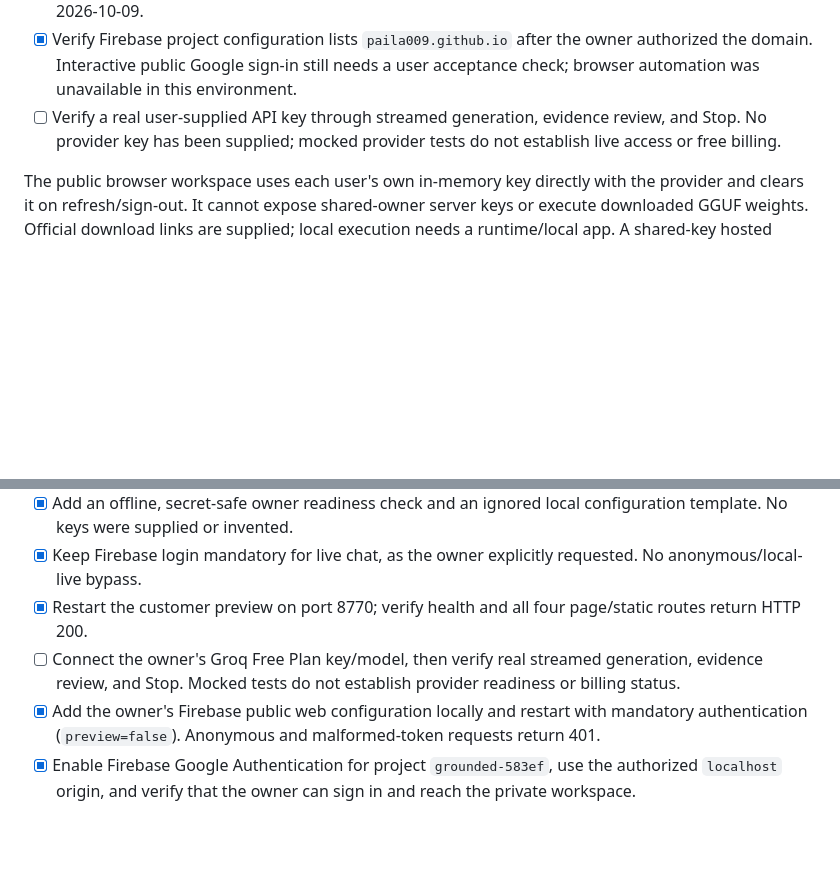
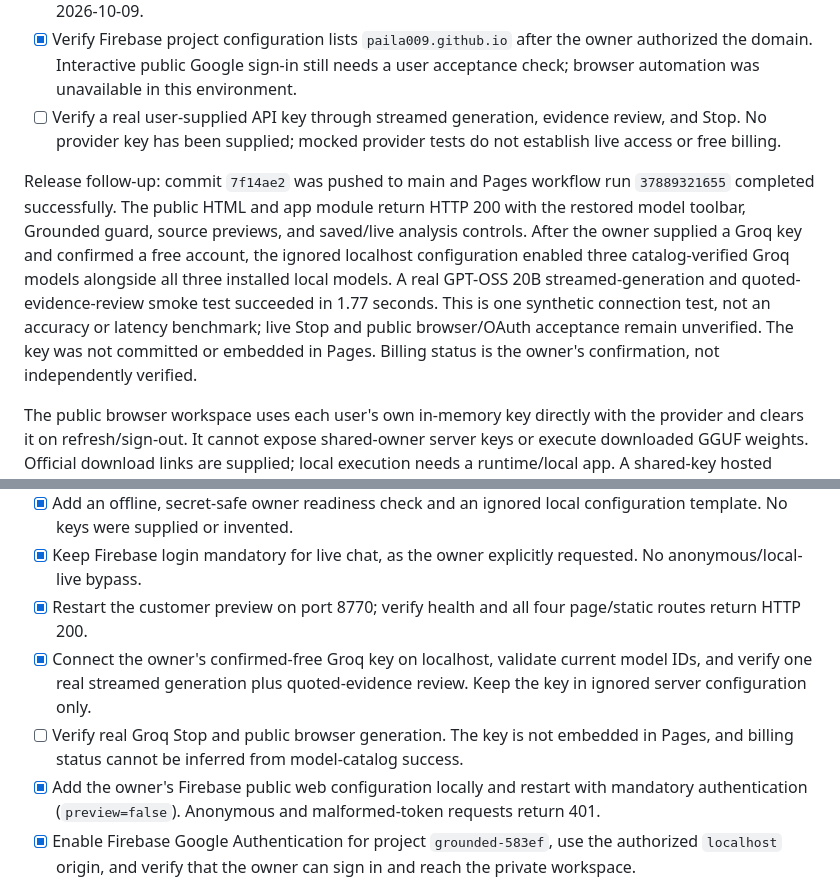
Before and after one commit to Paila009/SOA, a Markdown page: ENHANCEMENT_TODO.md, 2 parts joined by grey strips. GitHub-like rendering; blank space fills up the shorter version.

```diff
--- a/ENHANCEMENT_TODO.md
+++ b/ENHANCEMENT_TODO.md
@@ -20,6 +20,8 @@ The customer entry point now serves installed local models and optional API mode
 - [x] Publish the actual customer interface in GitHub Pages browser mode with Firebase login, personal API connections, evidence review, and per-account IndexedDB history. Verified the public HTML contains the composer/analysis panel/browser runtime and all six release assets return HTTP 200 on 2026-10-09.
 - [x] Verify Firebase project configuration lists `paila009.github.io` after the owner authorized the domain. Interactive public Google sign-in still needs a user acceptance check; browser automation was unavailable in this environment.
 - [ ] Verify a real user-supplied API key through streamed generation, evidence review, and Stop. No provider key has been supplied; mocked provider tests do not establish live access or free billing.
+
+Release follow-up: commit `7f14ae2` was pushed to main and Pages workflow run `37889321655` completed successfully. The public HTML and app module return HTTP 200 with the restored model toolbar, Grounded guard, source previews, and saved/live analysis controls. After the owner supplied a Groq key and confirmed a free account, the ignored localhost configuration enabled three catalog-verified Groq models alongside all three installed local models. A real GPT-OSS 20B streamed-generation and quoted-evidence-review smoke test succeeded in 1.77 seconds. This is one synthetic connection test, not an accuracy or latency benchmark; live Stop and public browser/OAuth acceptance remain unverified. The key was not committed or embedded in Pages. Billing status is the owner's confirmation, not independently verified.
 
 The public browser workspace uses each user's own in-memory key directly with the provider and clears it on refresh/sign-out. It cannot expose shared-owner server keys or execute downloaded GGUF weights. Official download links are supplied; local execution needs a runtime/local app. A shared-key hosted service still needs a Python backend. Free-plan confirmations are acknowledgements rather than billing guarantees.
 
@@ -45,7 +47,8 @@ Local verification: 104 Python tests and 34 JavaScript frontend/runtime tests pa
 - [x] Add an offline, secret-safe owner readiness check and an ignored local configuration template. No keys were supplied or invented.
 - [x] Keep Firebase login mandatory for live chat, as the owner explicitly requested. No anonymous/local-live bypass.
 - [x] Restart the customer preview on port 8770; verify health and all four page/static routes return HTTP 200.
-- [ ] Connect the owner's Groq Free Plan key/model, then verify real streamed generation, evidence review, and Stop. Mocked tests do not establish provider readiness or billing status.
+- [x] Connect the owner's confirmed-free Groq key on localhost, validate current model IDs, and verify one real streamed generation plus quoted-evidence review. Keep the key in ignored server configuration only.
+- [ ] Verify real Groq Stop and public browser generation. The key is not embedded in Pages, and billing status cannot be inferred from model-catalog success.
 - [x] Add the owner's Firebase public web configuration locally and restart with mandatory authentication (`preview=false`). Anonymous and malformed-token requests return 401.
 - [x] Enable Firebase Google Authentication for project `grounded-583ef`, use the authorized `localhost` origin, and verify that the owner can sign in and reach the private workspace.
 - [x] Keep signed-in navigation in the workspace, refresh a stale Firebase ID token once after a 401, and report a refresh problem without replacing the workspace with the login page.
```
Also changed, not shown: docs/CUSTOMER_SETUP.md (+8 -0 lines).
